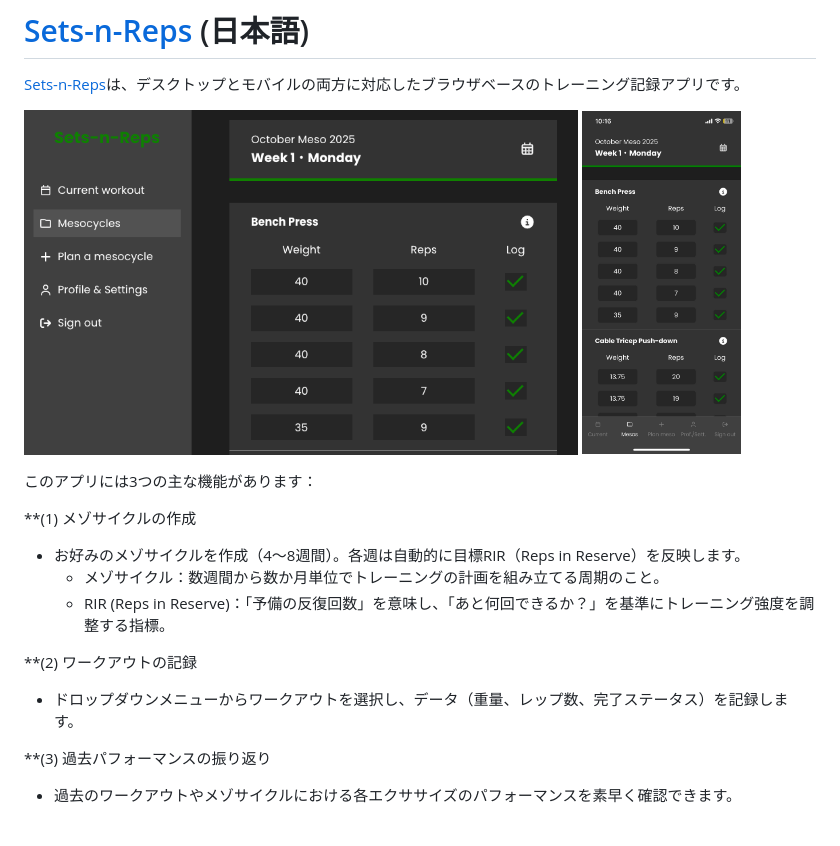
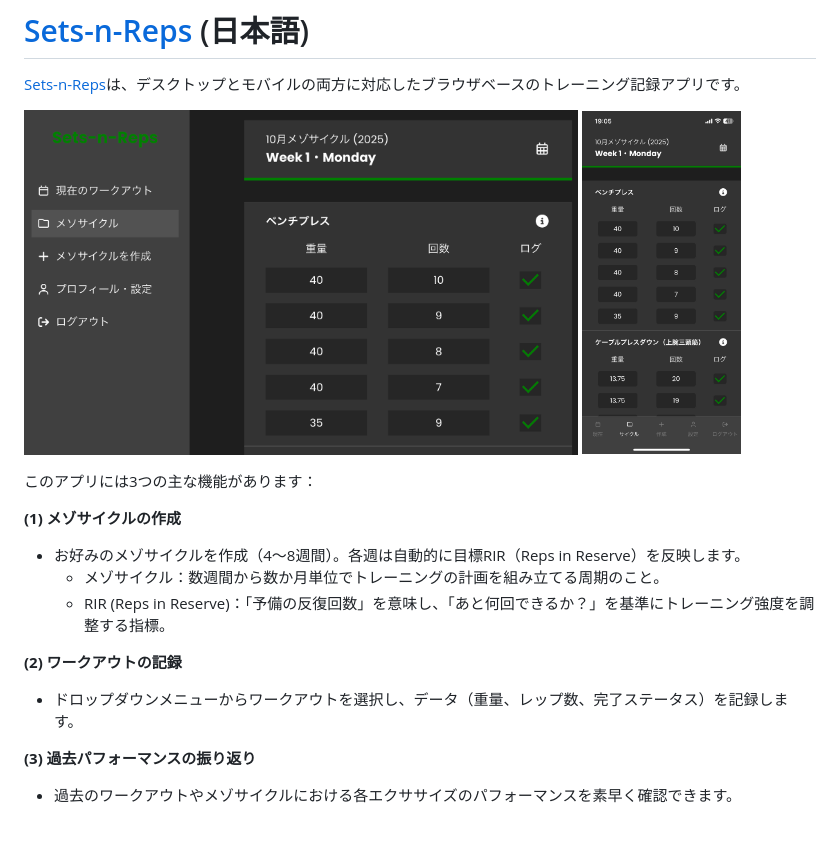
Before and after one commit to lyuhiroyama/sets-n-reps, a Markdown page: README.md, the part around the change. Drawn GitHub-style; pictures changed too: README-assets/mobile-screenshot-ja.png (added), README-assets/web-screenshot-ja.png (added).

Commit message:
README(日本語): 日本語版アプリスクリーンショットを追加

```diff
--- a/README.md
+++ b/README.md
@@ -4,24 +4,24 @@
 
 <p style="display: flex; justify-content: center; align-items: center; gap: 10px;">
   <a href="https://sets-n-reps.com">
-    <img src="README-assets/web-screenshot.png" height="400px" width="70%" />
+    <img src="README-assets/web-screenshot-ja.png" height="400px" width="70%" />
   </a>
   <a href="https://sets-n-reps.com">
-    <img src="README-assets/mobile-screenshot.jpg" height="400px" width="20%" />
+    <img src="README-assets/mobile-screenshot-ja.png" height="400px" width="20%" />
   </a>
 </p>
 
 このアプリには3つの主な機能があります：
 
-**(1) メゾサイクルの作成
+**(1) メゾサイクルの作成**
 - お好みのメゾサイクルを作成（4〜8週間）。各週は自動的に目標RIR（Reps in Reserve）を反映します。
   - メゾサイクル：数週間から数か月単位でトレーニングの計画を組み立てる周期のこと。
   - RIR (Reps in Reserve)：「予備の反復回数」を意味し、「あと何回できるか？」を基準にトレーニング強度を調整する指標。
 
-**(2) ワークアウトの記録
+**(2) ワークアウトの記録**
 - ドロップダウンメニューからワークアウトを選択し、データ（重量、レップ数、完了ステータス）を記録します。
 
-**(3) 過去パフォーマンスの振り返り
+**(3) 過去パフォーマンスの振り返り**
 - 過去のワークアウトやメゾサイクルにおける各エクササイズのパフォーマンスを素早く確認できます。
 <br/><br/>
 
```
